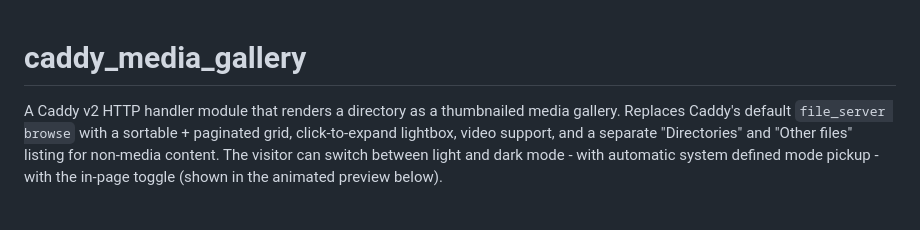
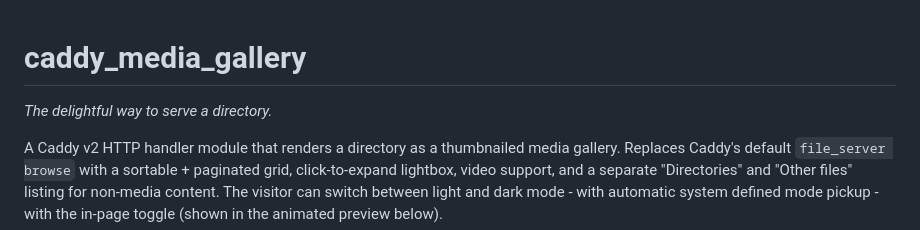
Before and after one commit to synapticloop/caddy_media_gallery, a Markdown page: README.md, the part around the change. Drawn GitHub-style; blank space fills up the shorter version.

Commit message:
docs: add tagline 'The delightful way to serve a directory.'
Per user request 2026-06-19: 'I am using "The delightful
way to serve a directory." put it in the readme'.

CHANGE:
- README.md: added the tagline as an italicised subtitle
  immediately under the # caddy_media_gallery heading,
  above the existing description paragraph.

  Result:
    # caddy_media_gallery

    *The delightful way to serve a directory.*

    A Caddy v2 HTTP handler module that renders a
    directory as a thumbnailed media gallery. ...

Tests: 174/174 still pass (README is plain markdown, no
Go code changes).

Live verified: README renders correctly on GitHub (the
italicised line shows as a styled tagline).

```diff
--- a/README.md
+++ b/README.md
@@ -1,4 +1,6 @@
 # caddy_media_gallery
+
+*The delightful way to serve a directory.*
 
 A Caddy v2 HTTP handler module that renders a directory as a thumbnailed
 media gallery. Replaces Caddy's default `file_server browse` with a
```
